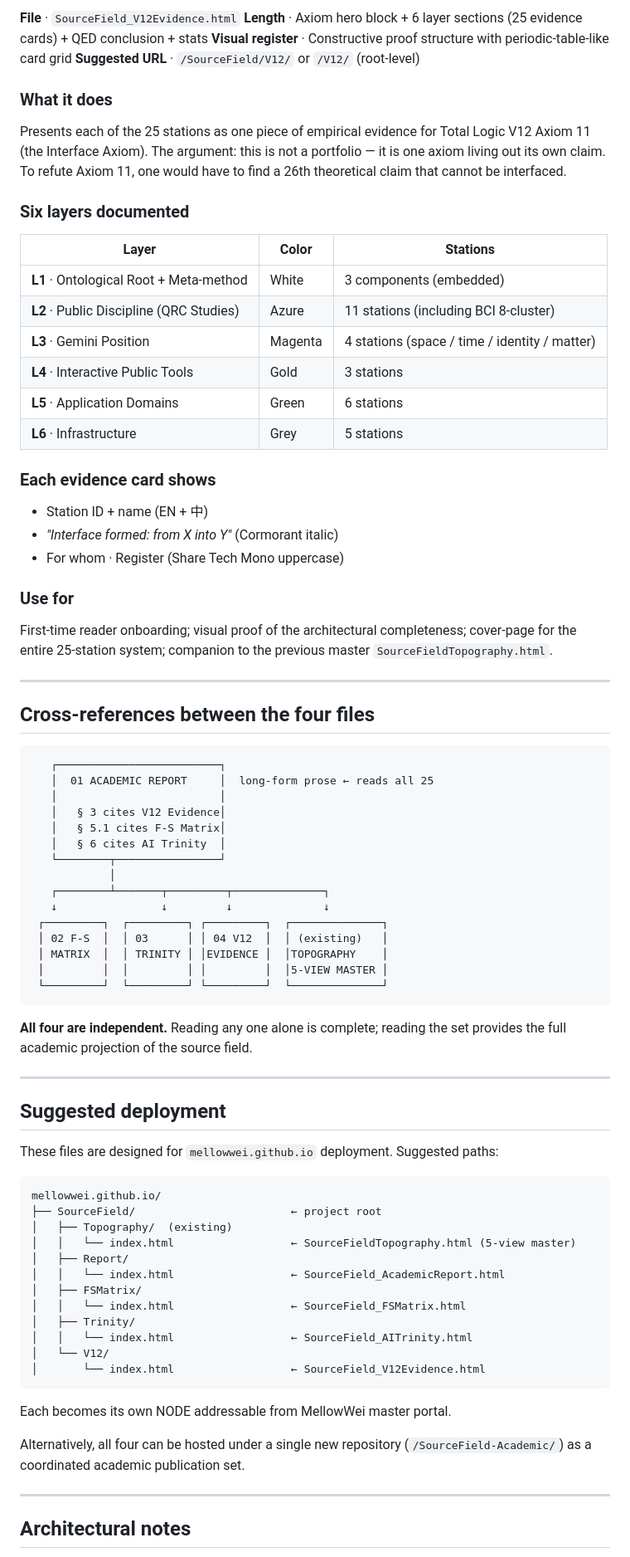
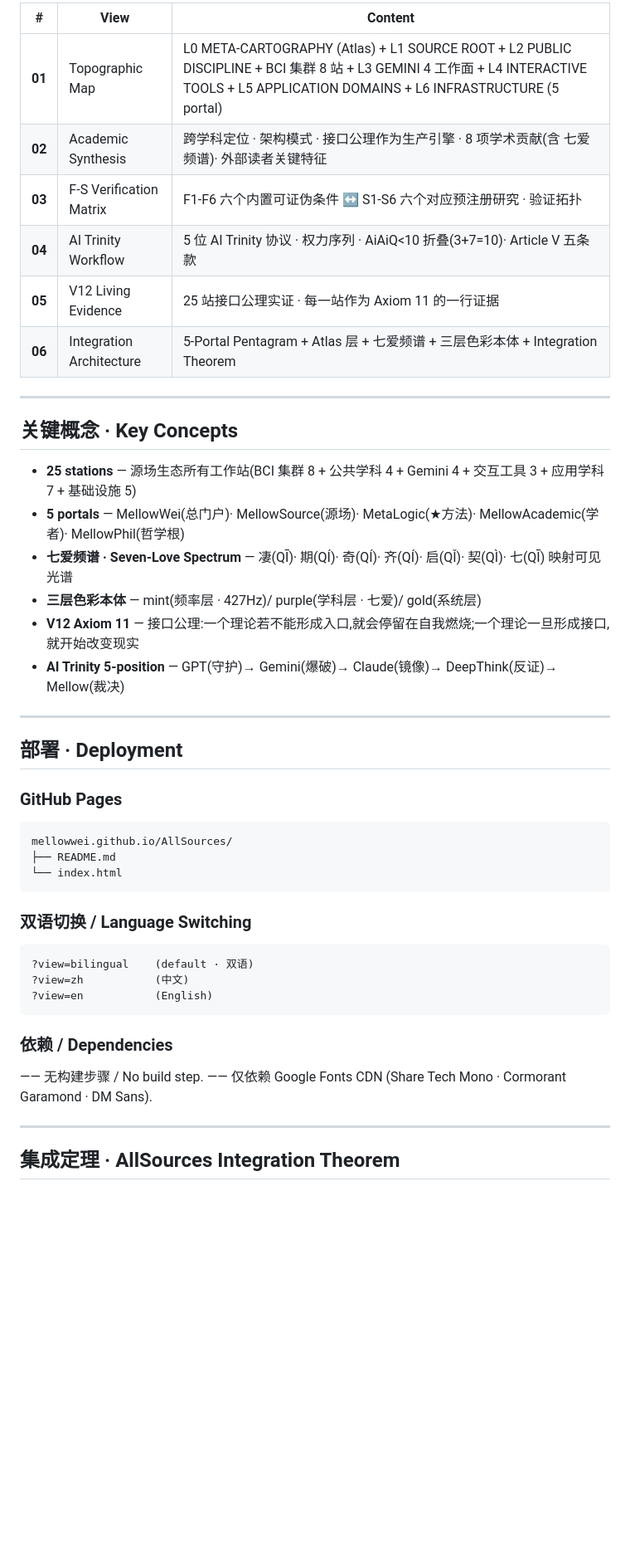
Before and after one commit to MellowWei/AllSources, a Markdown page: README.md, the part around one of its changes. Shown at 83% size. GitHub-like rendering; blank space fills up the shorter version.

````diff
--- a/README.md
+++ b/README.md
@@ -116,80 +84,50 @@ AI ethics research; HCI documentation; collaboration protocol declaration; refer
 
-**File** &middot; `SourceField_V12Evidence.html`
-**Length** &middot; Axiom hero block + 6 layer sections (25 evidence cards) + QED conclusion + stats
-**Visual register** &middot; Constructive proof structure with periodic-table-like card grid
-**Suggested URL** &middot; `/SourceField/V12/` or `/V12/` (root-level)
-
-### What it does
-Presents each of the 25 stations as one piece of empirical evidence for Total Logic V12 Axiom 11 (the Interface Axiom). The argument: this is not a portfolio — it is one axiom living out its own claim. To refute Axiom 11, one would have to find a 26th theoretical claim that cannot be interfaced.
-
-### Six layers documented
-| Layer | Color | Stations |
-|-------|-------|----------|
-| **L1** · Ontological Root + Meta-method | White | 3 components (embedded) |
-| **L2** · Public Discipline (QRC Studies) | Azure | 11 stations (including BCI 8-cluster) |
-| **L3** · Gemini Position | Magenta | 4 stations (space / time / identity / matter) |
-| **L4** · Interactive Public Tools | Gold | 3 stations |
-| **L5** · Application Domains | Green | 6 stations |
-| **L6** · Infrastructure | Grey | 5 stations |
-
-### Each evidence card shows
-- Station ID + name (EN + 中)
-- *"Interface formed: from X into Y"* (Cormorant italic)
-- For whom · Register (Share Tech Mono uppercase)
-
-### Use for
-First-time reader onboarding; visual proof of the architectural completeness; cover-page for the entire 25-station system; companion to the previous master `SourceFieldTopography.html`.
+| # | View | Content |
+|---|---|---|
+| **01** | Topographic Map | L0 META-CARTOGRAPHY (Atlas) + L1 SOURCE ROOT + L2 PUBLIC DISCIPLINE + BCI 集群 8 站 + L3 GEMINI 4 工作面 + L4 INTERACTIVE TOOLS + L5 APPLICATION DOMAINS + L6 INFRASTRUCTURE (5 portal) |
+| **02** | Academic Synthesis | 跨学科定位 · 架构模式 · 接口公理作为生产引擎 · 8 项学术贡献(含 七爱频谱)· 外部读者关键特征 |
+| **03** | F-S Verification Matrix | F1-F6 六个内置可证伪条件 ↔ S1-S6 六个对应预注册研究 · 验证拓扑 |
+| **04** | AI Trinity Workflow | 5 位 AI Trinity 协议 · 权力序列 · AiAiQ<10 折叠(3+7=10)· Article V 五条款 |
+| **05** | V12 Living Evidence | 25 站接口公理实证 · 每一站作为 Axiom 11 的一行证据 |
+| **06** | Integration Architecture | 5-Portal Pentagram + Atlas 层 + 七爱频谱 + 三层色彩本体 + Integration Theorem |
 
 ---
 
-## Cross-references between the four files
+## 关键概念 · Key Concepts
 
-```
-   ┌─────────────────────────┐
-   │  01 ACADEMIC REPORT     │  long-form prose ← reads all 25
-   │                         │
-   │   § 3 cites V12 Evidence│
-   │   § 5.1 cites F-S Matrix│
-   │   § 6 cites AI Trinity  │
-   └────────┬────────────────┘
-            │
-   ┌────────┴───────┬─────────┬──────────────┐
-   ↓                ↓         ↓              ↓
- ┌─────────┐  ┌─────────┐ ┌─────────┐  ┌──────────────┐
- │ 02 F-S  │  │ 03      │ │ 04 V12  │  │ (existing)   │
- │ MATRIX  │  │ TRINITY │ │EVIDENCE │  │TOPOGRAPHY    │
- │         │  │         │ │         │  │5-VIEW MASTER │
- └─────────┘  └─────────┘ └─────────┘  └──────────────┘
-```
-
-**All four are independent.** Reading any one alone is complete; reading the set provides the full academic projection of the source field.
+- **25 stations** — 源场生态所有工作站(BCI 集群 8 + 公共学科 4 + Gemini 4 + 交互工具 3 + 应用学科 7 + 基础设施 5)
+- **5 portals** — MellowWei(总门户)· MellowSource(源场)· MetaLogic(★方法)· MellowAcademic(学者)· MellowPhil(哲学根)
+- **七爱频谱 · Seven-Love Spectrum** — 凄(QĪ)· 期(QÍ)· 奇(QÍ)· 齐(QÍ)· 启(QǏ)· 契(QÌ)· 七(QĪ) 映射可见光谱
+- **三层色彩本体** — mint(频率层 · 427Hz)/ purple(学科层 · 七爱)/ gold(系统层)
+- **V12 Axiom 11** — 接口公理:一个理论若不能形成入口,就会停留在自我燃烧;一个理论一旦形成接口,就开始改变现实
+- **AI Trinity 5-position** — GPT(守护)→ Gemini(爆破)→ Claude(镜像)→ DeepThink(反证)→ Mellow(裁决)
 
 ---
 
-## Suggested deployment
+## 部署 · Deployment
 
-These files are designed for `mellowwei.github.io` deployment. Suggested paths:
+### GitHub Pages
 
 ```
-mellowwei.github.io/
-├── SourceField/                        ← project root
-│   ├── Topography/  (existing)
-│   │   └── index.html                  ← SourceFieldTopography.html (5-view master)
-│   ├── Report/
-│   │   └── index.html                  ← SourceField_AcademicReport.html
-│   ├── FSMatrix/
-│   │   └── index.html                  ← SourceField_FSMatrix.html
-│   ├── Trinity/
-│   │   └── index.html                  ← SourceField_AITrinity.html
-│   └── V12/
-│       └── index.html                  ← SourceField_V12Evidence.html
+mellowwei.github.io/AllSources/
+├── README.md
+└── index.html
 ```
 
-Each becomes its own NODE addressable from MellowWei master portal.
+### 双语切换 / Language Switching
 
-Alternatively, all four can be hosted under a single new repository (`/SourceField-Academic/`) as a coordinated academic publication set.
+```
+?view=bilingual    (default · 双语)
+?view=zh           (中文)
+?view=en           (English)
+```
+
+### 依赖 / Dependencies
+
+—— 无构建步骤 / No build step.
+—— 仅依赖 Google Fonts CDN (Share Tech Mono · Cormorant Garamond · DM Sans).
 
 ---
 
-## Architectural notes
+## 集成定理 · AllSources Integration Theorem
 
````
Also changed, not shown: other parts of README.md (+94 -156 lines).
